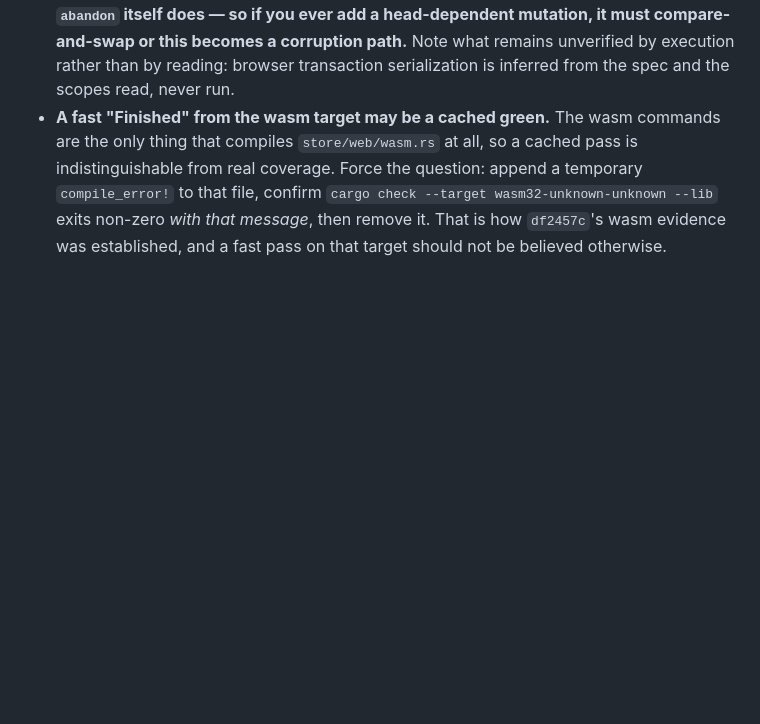
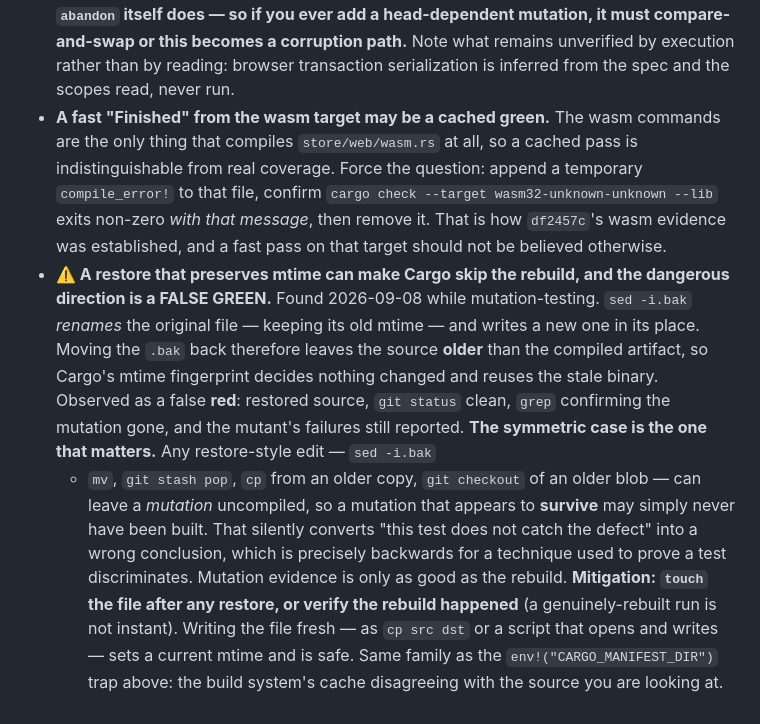
Before and after one commit to donaldfilimon/NYON, a Markdown page: CLAUDE.md, the part around the change. GitHub-like rendering; blank space fills up the shorter version.

Commit message:
docs(claude): record the mtime-preserving restore that skips a rebuild
Found while mutation-testing during Library task 5. sed -i.bak renames the
original file, preserving its mtime, and writes a new one; moving the .bak back
leaves the source OLDER than the compiled artifact, so Cargo's fingerprint
reuses the stale binary.

It surfaced as a false red -- restored source, clean git status, grep
confirming the mutation was gone, mutant failures still reported. The
symmetric case is why it belongs in this file: any restore-style edit can leave
a MUTATION uncompiled, so a mutation that appears to survive may never have
been built.

That matters more than an ordinary build-cache annoyance because mutation
testing is the primary evidence method this repository now leans on -- it is
how the CAS was distinguished from a membership test, how a single-call-site
deletion was caught, and how three field-order pins were shown to discriminate.
A stale artifact turns "the test does not catch this" into a wrong conclusion,
which is exactly backwards for a technique whose entire purpose is proving a
test discriminates.

Records the mitigation (touch after restore, or confirm the rebuild actually
ran) and notes that writing a file fresh sets a current mtime and is safe.
Filed beside the CARGO_MANIFEST_DIR trap, which is the same family: the build
system's cache disagreeing with the source in front of you.

Co-Authored-By: Claude Opus 5 <noreply@anthropic.com>

```diff
--- a/CLAUDE.md
+++ b/CLAUDE.md
@@ -241,3 +241,21 @@ any conflict.
   `cargo check --target wasm32-unknown-unknown --lib` exits non-zero *with that
   message*, then remove it. That is how `df2457c`'s wasm evidence was
   established, and a fast pass on that target should not be believed otherwise.
+- **⚠️ A restore that preserves mtime can make Cargo skip the rebuild, and the dangerous
+  direction is a FALSE GREEN.** Found 2026-09-08 while mutation-testing. `sed -i.bak`
+  *renames* the original file — keeping its old mtime — and writes a new one in its
+  place. Moving the `.bak` back therefore leaves the source **older** than the compiled
+  artifact, so Cargo's mtime fingerprint decides nothing changed and reuses the stale
+  binary. Observed as a false **red**: restored source, `git status` clean, `grep`
+  confirming the mutation gone, and the mutant's failures still reported.
+  **The symmetric case is the one that matters.** Any restore-style edit — `sed -i.bak`
+  + `mv`, `git stash pop`, `cp` from an older copy, `git checkout` of an older blob —
+  can leave a *mutation* uncompiled, so a mutation that appears to **survive** may
+  simply never have been built. That silently converts "this test does not catch the
+  defect" into a wrong conclusion, which is precisely backwards for a technique used to
+  prove a test discriminates. Mutation evidence is only as good as the rebuild.
+  **Mitigation: `touch` the file after any restore, or verify the rebuild happened**
+  (a genuinely-rebuilt run is not instant). Writing the file fresh — as `cp src dst` or
+  a script that opens and writes — sets a current mtime and is safe. Same family as the
+  `env!("CARGO_MANIFEST_DIR")` trap above: the build system's cache disagreeing with the
+  source you are looking at.
```
